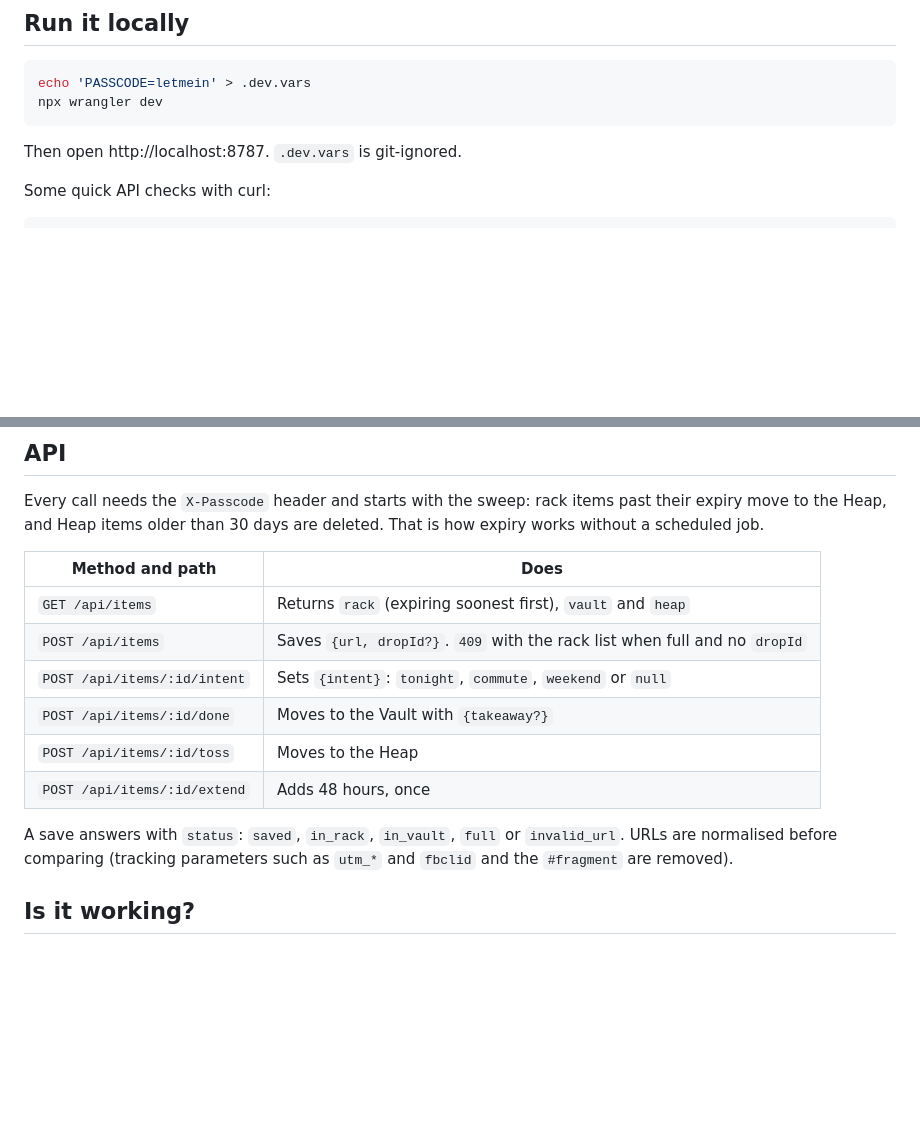
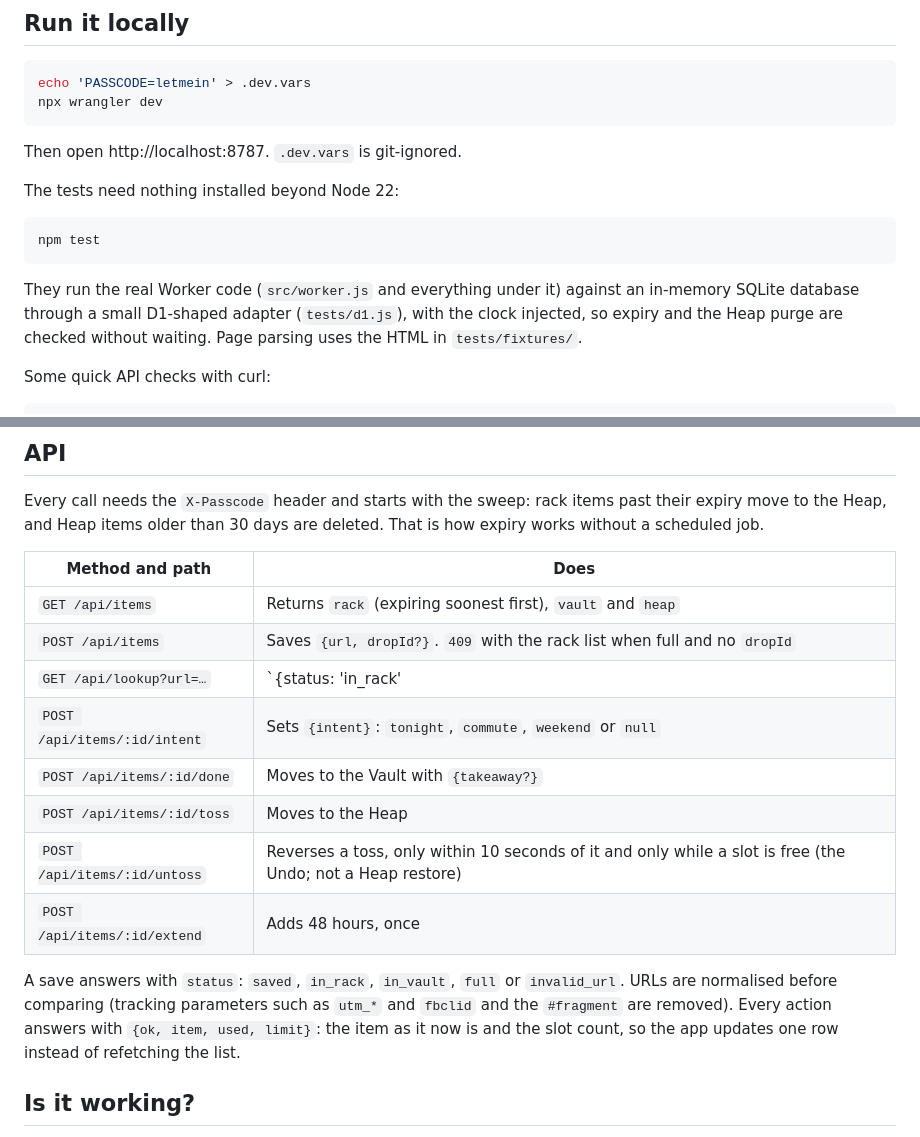
Before and after one commit to rohitdotonl/compost, a Markdown page: README.md, 2 parts joined by grey strips. Rendered like a GitHub page; blank space fills up the shorter version.

````diff
--- a/README.md
+++ b/README.md
@@ -119,6 +143,17 @@ npx wrangler dev
 
 Then open http://localhost:8787. `.dev.vars` is git-ignored.
 
+The tests need nothing installed beyond Node 22:
+
+```sh
+npm test
+```
+
+They run the real Worker code (`src/worker.js` and everything under it)
+against an in-memory SQLite database through a small D1-shaped adapter
+(`tests/d1.js`), with the clock injected, so expiry and the Heap purge are
+checked without waiting. Page parsing uses the HTML in `tests/fixtures/`.
+
 Some quick API checks with curl:
 
 ```sh
@@ -142,14 +177,18 @@ deleted. That is how expiry works without a scheduled job.
 | --- | --- |
 | `GET /api/items` | Returns `rack` (expiring soonest first), `vault` and `heap` |
 | `POST /api/items` | Saves `{url, dropId?}`. `409` with the rack list when full and no `dropId` |
+| `GET /api/lookup?url=…` | `{status: 'in_rack' | 'in_vault' | 'new', id?}` for the browser extension |
 | `POST /api/items/:id/intent` | Sets `{intent}`: `tonight`, `commute`, `weekend` or `null` |
 | `POST /api/items/:id/done` | Moves to the Vault with `{takeaway?}` |
 | `POST /api/items/:id/toss` | Moves to the Heap |
+| `POST /api/items/:id/untoss` | Reverses a toss, only within 10 seconds of it and only while a slot is free (the Undo; not a Heap restore) |
 | `POST /api/items/:id/extend` | Adds 48 hours, once |
 
 A save answers with `status`: `saved`, `in_rack`, `in_vault`, `full` or
 `invalid_url`. URLs are normalised before comparing (tracking parameters such as
-`utm_*` and `fbclid` and the `#fragment` are removed).
+`utm_*` and `fbclid` and the `#fragment` are removed). Every action answers
+with `{ok, item, used, limit}`: the item as it now is and the slot count, so
+the app updates one row instead of refetching the list.
 
 ## Is it working?
 
````
Also changed, not shown: other parts of README.md (+31 -7 lines).
